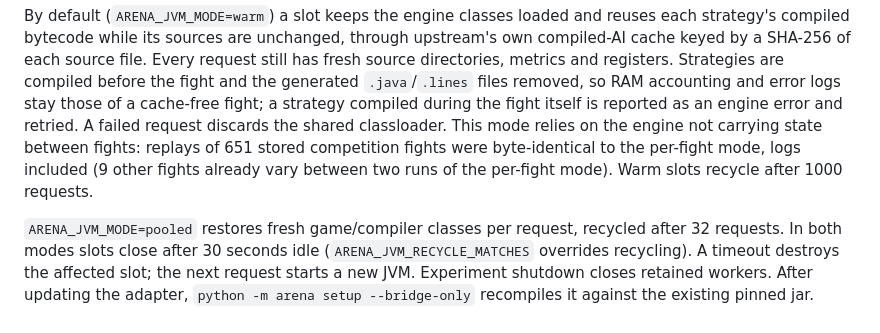
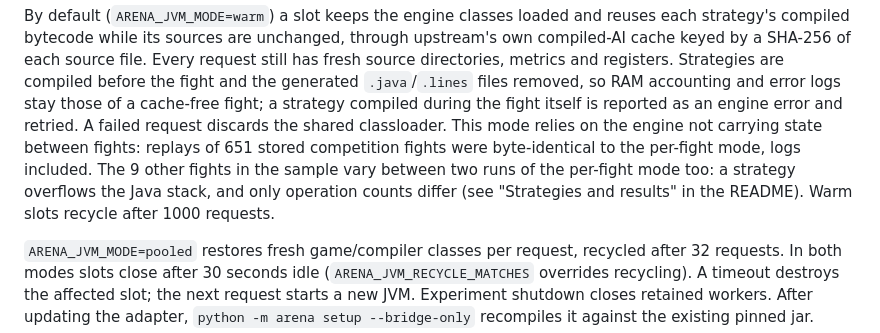
Before and after one commit to lesquoyb/llm_arena, a Markdown page: docs/ui.md, the part around the change. Rendered like a GitHub page.

```diff
--- a/docs/ui.md
+++ b/docs/ui.md
@@ -1305,8 +1305,10 @@ accounting and error logs stay those of a cache-free fight; a strategy compiled
 during the fight itself is reported as an engine error and retried. A failed
 request discards the shared classloader. This mode relies on the engine not
 carrying state between fights: replays of 651 stored competition fights were
-byte-identical to the per-fight mode, logs included (9 other fights already vary
-between two runs of the per-fight mode). Warm slots recycle after 1000 requests.
+byte-identical to the per-fight mode, logs included. The 9 other fights in the
+sample vary between two runs of the per-fight mode too: a strategy overflows the
+Java stack, and only operation counts differ (see "Strategies and results" in
+the README). Warm slots recycle after 1000 requests.
 
 `ARENA_JVM_MODE=pooled` restores fresh game/compiler classes per request, recycled
 after 32 requests. In both modes slots close after 30 seconds idle
```
Also changed, not shown: README.md (+12 -0 lines).
